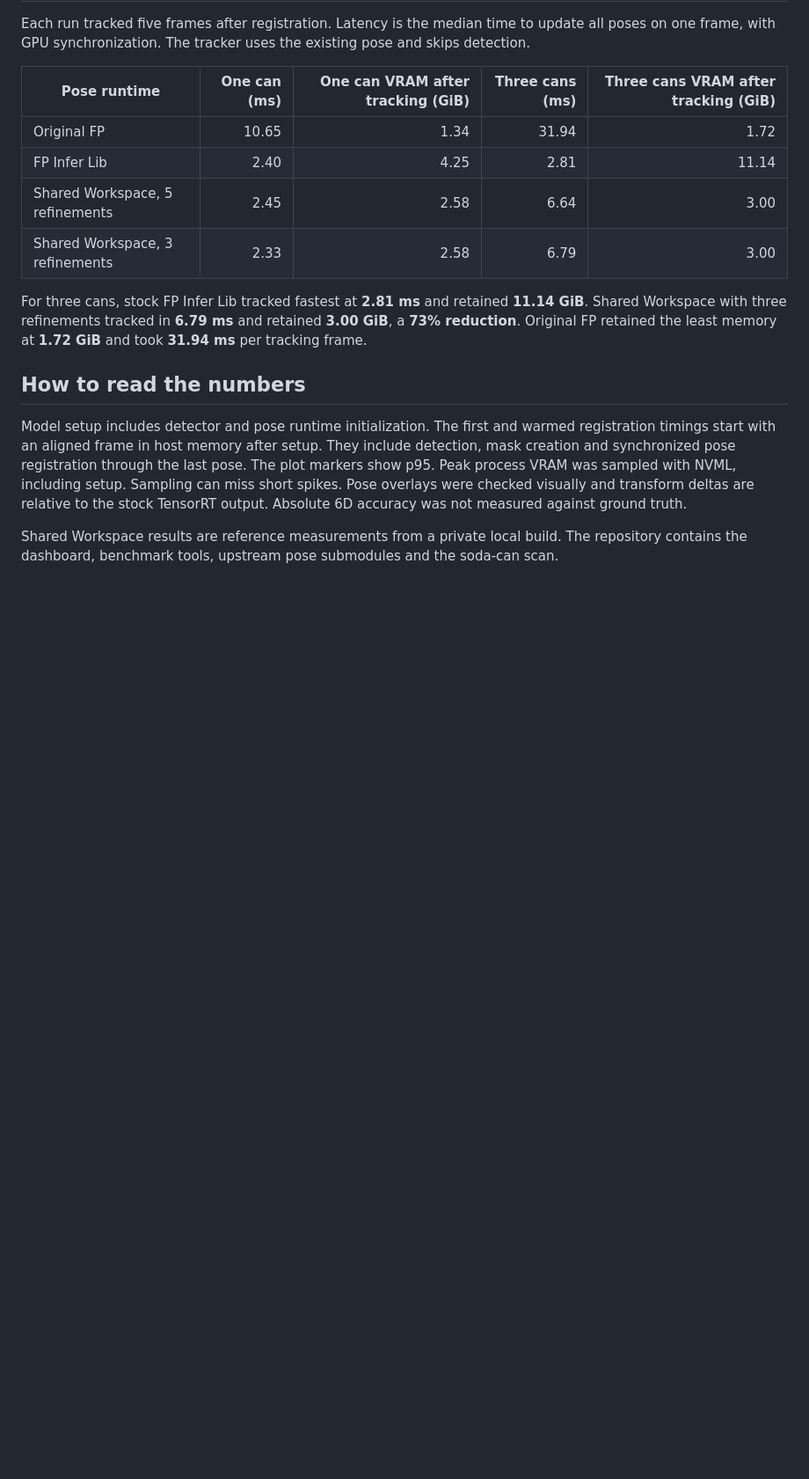
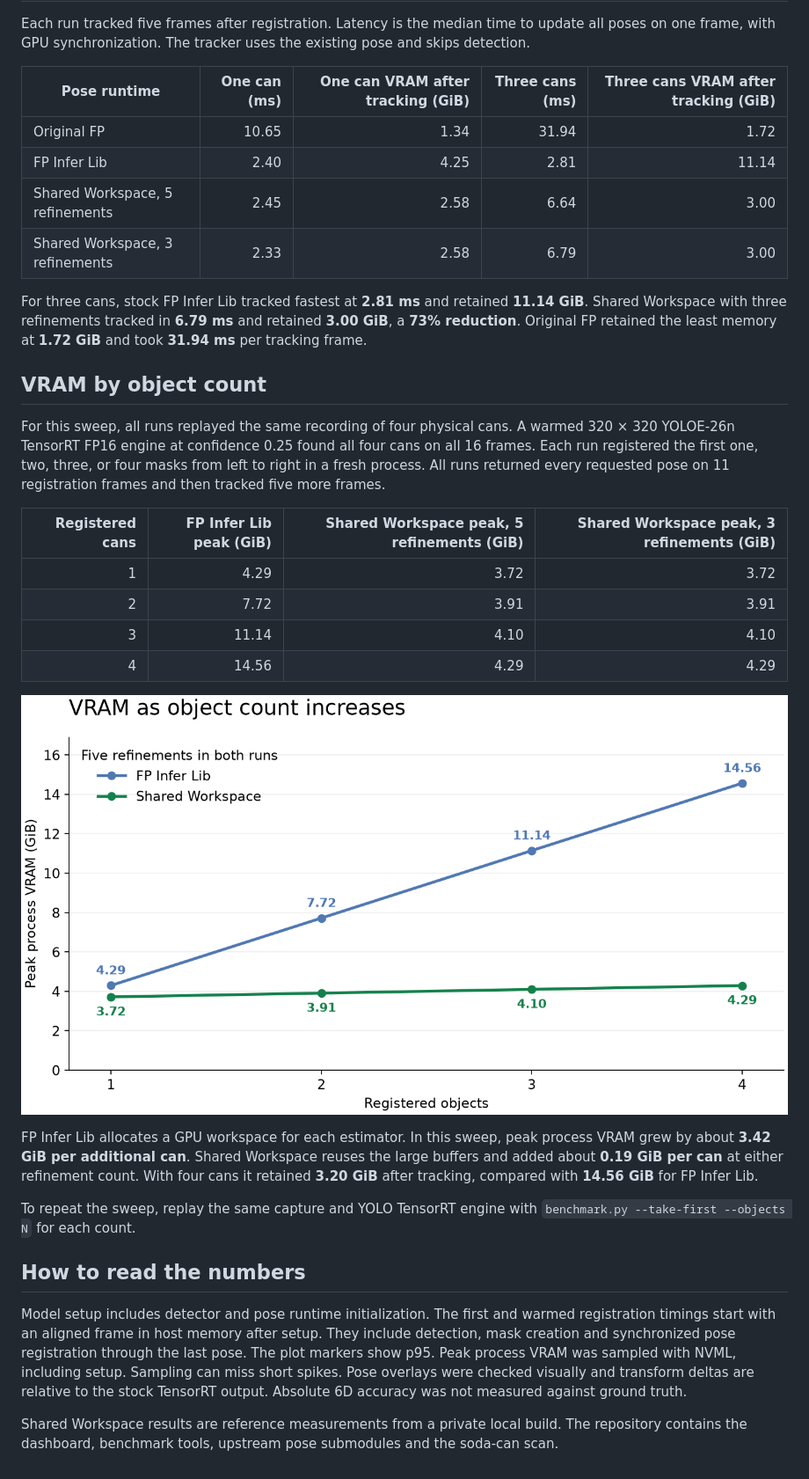
Before and after one commit to leochien1110/foundationpose-showroom, a Markdown page: RESULTS.md, the part around the change. Shown at 88% size. Rendered like a GitHub page; pictures changed too: docs/media/vram-by-object-count.png (added); blank space fills up the shorter version.

```diff
--- a/RESULTS.md
+++ b/RESULTS.md
@@ -56,6 +56,23 @@ Each run tracked five frames after registration. Latency is the median time to u
 
 For three cans, stock FP Infer Lib tracked fastest at **2.81 ms** and retained **11.14 GiB**. Shared Workspace with three refinements tracked in **6.79 ms** and retained **3.00 GiB**, a **73% reduction**. Original FP retained the least memory at **1.72 GiB** and took **31.94 ms** per tracking frame.
 
+## VRAM by object count
+
+For this sweep, all runs replayed the same recording of four physical cans. A warmed 320 × 320 YOLOE-26n TensorRT FP16 engine at confidence 0.25 found all four cans on all 16 frames. Each run registered the first one, two, three, or four masks from left to right in a fresh process. All runs returned every requested pose on 11 registration frames and then tracked five more frames.
+
+| Registered cans | FP Infer Lib peak (GiB) | Shared Workspace peak, 5 refinements (GiB) | Shared Workspace peak, 3 refinements (GiB) |
+|---:|---:|---:|---:|
+| 1 | 4.29 | 3.72 | 3.72 |
+| 2 | 7.72 | 3.91 | 3.91 |
+| 3 | 11.14 | 4.10 | 4.10 |
+| 4 | 14.56 | 4.29 | 4.29 |
+
+![Peak process VRAM by registered object count for FP Infer Lib and Shared Workspace](docs/media/vram-by-object-count.png)
+
+FP Infer Lib allocates a GPU workspace for each estimator. In this sweep, peak process VRAM grew by about **3.42 GiB per additional can**. Shared Workspace reuses the large buffers and added about **0.19 GiB per can** at either refinement count. With four cans it retained **3.20 GiB** after tracking, compared with **14.56 GiB** for FP Infer Lib.
+
+To repeat the sweep, replay the same capture and YOLO TensorRT engine with `benchmark.py --take-first --objects N` for each count.
+
 ## How to read the numbers
 
 Model setup includes detector and pose runtime initialization. The first and warmed registration timings start with an aligned frame in host memory after setup. They include detection, mask creation and synchronized pose registration through the last pose. The plot markers show p95. Peak process VRAM was sampled with NVML, including setup. Sampling can miss short spikes. Pose overlays were checked visually and transform deltas are relative to the stock TensorRT output. Absolute 6D accuracy was not measured against ground truth.
```
Also changed, not shown: README.md (+2 -0 lines), 1 other file.
